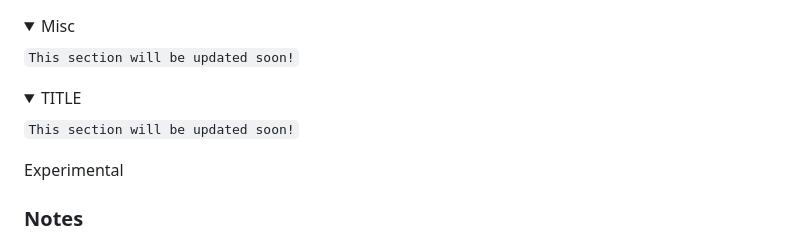
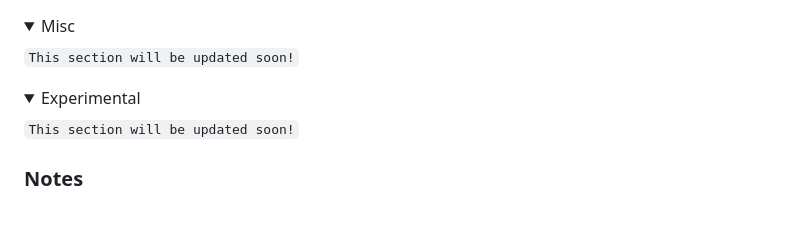
Before and after one commit to SinfulZen/SnapThunder, a Markdown page: README.md, the part around the change. GitHub-like rendering; folded sections open; blank space fills up the shorter version.

Commit message:
ReadMe Update
Description updated (fix).

```diff
--- a/README.md
+++ b/README.md
@@ -83,11 +83,11 @@ This section will be updated soon as there's alot of info to put here and it's a
 </details>
 
 <details closed>
-  <summary>TITLE</summary>
+  <summary>Experimental</summary>
 
 `This section will be updated soon!`
 
-</details>Experimental
+</details>
 
 ### Notes
 - Please note that what's included in the repo currently, are just test designs for the actual mod. It's currently private and used by the SZ Developments Team only. We will consider releasing the mod publicly if:
```
